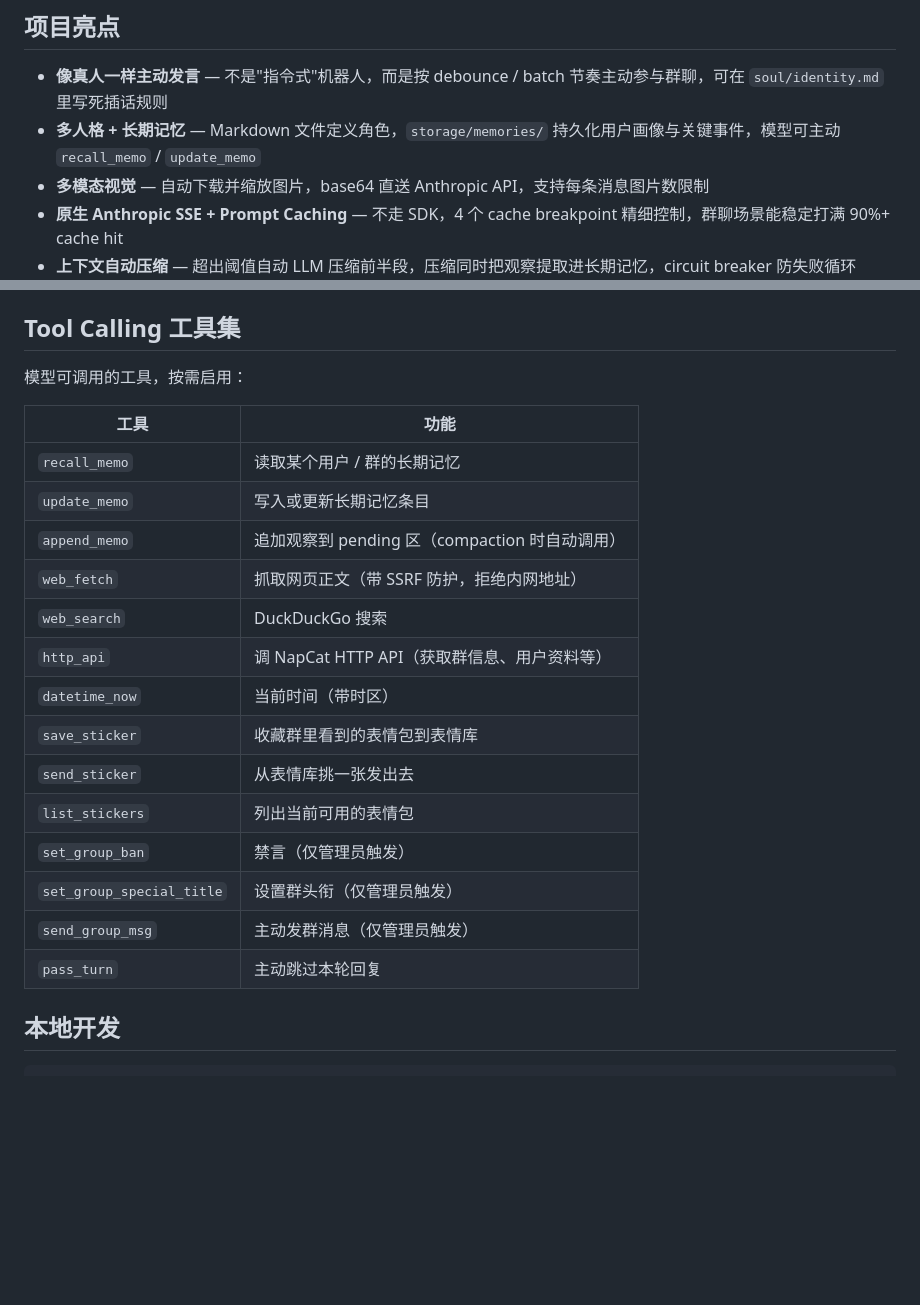
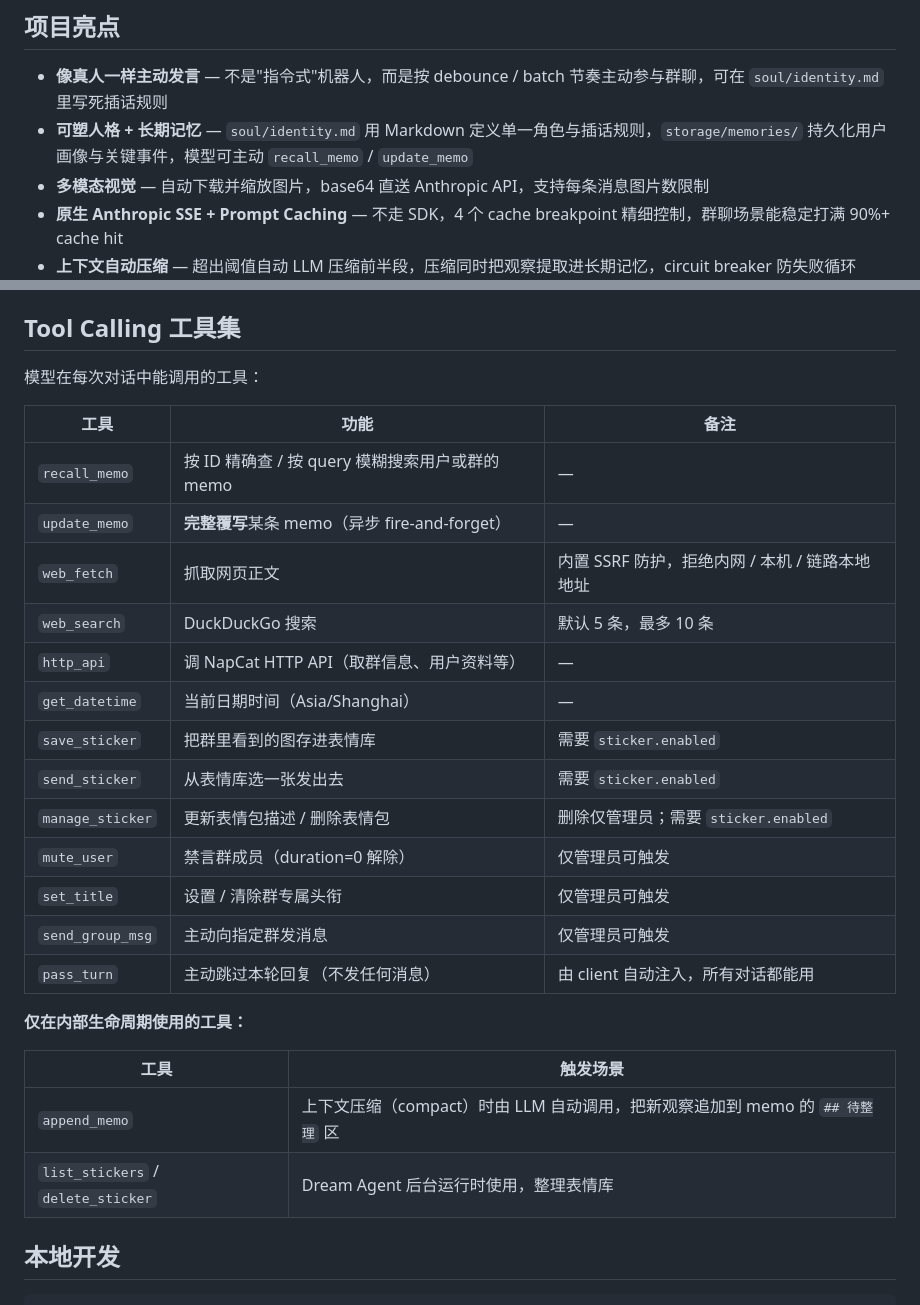
Before and after one commit to Asterless/amadeus-refrain, a Markdown page: README.md, 2 parts joined by grey strips. GitHub-like rendering; blank space fills up the shorter version.

Commit message:
docs: correct tool names and capabilities to match actual code
Reconcile README and architecture.md with the registered tools in
src/plugins/chat/__init__.py: rename mis-labeled tools
(datetime_now → get_datetime, set_group_ban → mute_user,
set_group_special_title → set_title, list_stickers → manage_sticker),
move append_memo and list_stickers/delete_sticker out of the
user-facing tool list since they are wired only inside compaction
and the dream loop respectively, and drop the "multi-persona" claim
since IdentityManager loads a single identity from soul/identity.md.

```diff
--- a/README.md
+++ b/README.md
@@ -41,7 +41,7 @@
 ## 项目亮点
 
 - **像真人一样主动发言** — 不是"指令式"机器人，而是按 debounce / batch 节奏主动参与群聊，可在 `soul/identity.md` 里写死插话规则
-- **多人格 + 长期记忆** — Markdown 文件定义角色，`storage/memories/` 持久化用户画像与关键事件，模型可主动 `recall_memo` / `update_memo`
+- **可塑人格 + 长期记忆** — `soul/identity.md` 用 Markdown 定义单一角色与插话规则，`storage/memories/` 持久化用户画像与关键事件，模型可主动 `recall_memo` / `update_memo`
 - **多模态视觉** — 自动下载并缩放图片，base64 直送 Anthropic API，支持每条消息图片数限制
 - **原生 Anthropic SSE + Prompt Caching** — 不走 SDK，4 个 cache breakpoint 精细控制，群聊场景能稳定打满 90%+ cache hit
 - **上下文自动压缩** — 超出阈值自动 LLM 压缩前半段，压缩同时把观察提取进长期记忆，circuit breaker 防失败循环
@@ -188,24 +188,30 @@ docker compose up -d
 
 ## Tool Calling 工具集
 
-模型可调用的工具，按需启用：
+模型在每次对话中能调用的工具：
 
-| 工具 | 功能 |
-|------|------|
-| `recall_memo` | 读取某个用户 / 群的长期记忆 |
-| `update_memo` | 写入或更新长期记忆条目 |
-| `append_memo` | 追加观察到 pending 区（compaction 时自动调用） |
-| `web_fetch` | 抓取网页正文（带 SSRF 防护，拒绝内网地址） |
-| `web_search` | DuckDuckGo 搜索 |
-| `http_api` | 调 NapCat HTTP API（获取群信息、用户资料等） |
-| `datetime_now` | 当前时间（带时区） |
-| `save_sticker` | 收藏群里看到的表情包到表情库 |
-| `send_sticker` | 从表情库挑一张发出去 |
-| `list_stickers` | 列出当前可用的表情包 |
-| `set_group_ban` | 禁言（仅管理员触发） |
-| `set_group_special_title` | 设置群头衔（仅管理员触发） |
-| `send_group_msg` | 主动发群消息（仅管理员触发） |
-| `pass_turn` | 主动跳过本轮回复 |
+| 工具 | 功能 | 备注 |
+|------|------|------|
+| `recall_memo` | 按 ID 精确查 / 按 query 模糊搜索用户或群的 memo | — |
+| `update_memo` | **完整覆写**某条 memo（异步 fire-and-forget） | — |
+| `web_fetch` | 抓取网页正文 | 内置 SSRF 防护，拒绝内网 / 本机 / 链路本地地址 |
+| `web_search` | DuckDuckGo 搜索 | 默认 5 条，最多 10 条 |
+| `http_api` | 调 NapCat HTTP API（取群信息、用户资料等） | — |
+| `get_datetime` | 当前日期时间（Asia/Shanghai） | — |
+| `save_sticker` | 把群里看到的图存进表情库 | 需要 `sticker.enabled` |
+| `send_sticker` | 从表情库选一张发出去 | 需要 `sticker.enabled` |
+| `manage_sticker` | 更新表情包描述 / 删除表情包 | 删除仅管理员；需要 `sticker.enabled` |
+| `mute_user` | 禁言群成员（duration=0 解除） | 仅管理员可触发 |
+| `set_title` | 设置 / 清除群专属头衔 | 仅管理员可触发 |
+| `send_group_msg` | 主动向指定群发消息 | 仅管理员可触发 |
+| `pass_turn` | 主动跳过本轮回复（不发任何消息） | 由 client 自动注入，所有对话都能用 |
+
+**仅在内部生命周期使用的工具：**
+
+| 工具 | 触发场景 |
+|------|----------|
+| `append_memo` | 上下文压缩（compact）时由 LLM 自动调用，把新观察追加到 memo 的 `## 待整理` 区 |
+| `list_stickers` / `delete_sticker` | Dream Agent 后台运行时使用，整理表情库 |
 
 ## 本地开发
 
```
Also changed, not shown: docs/architecture.md (+9 -7 lines).
